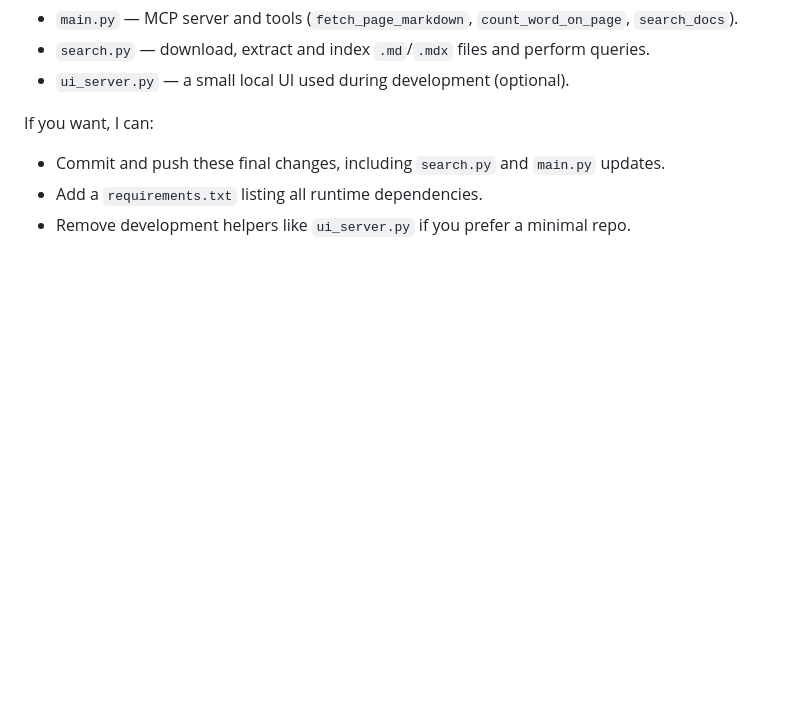
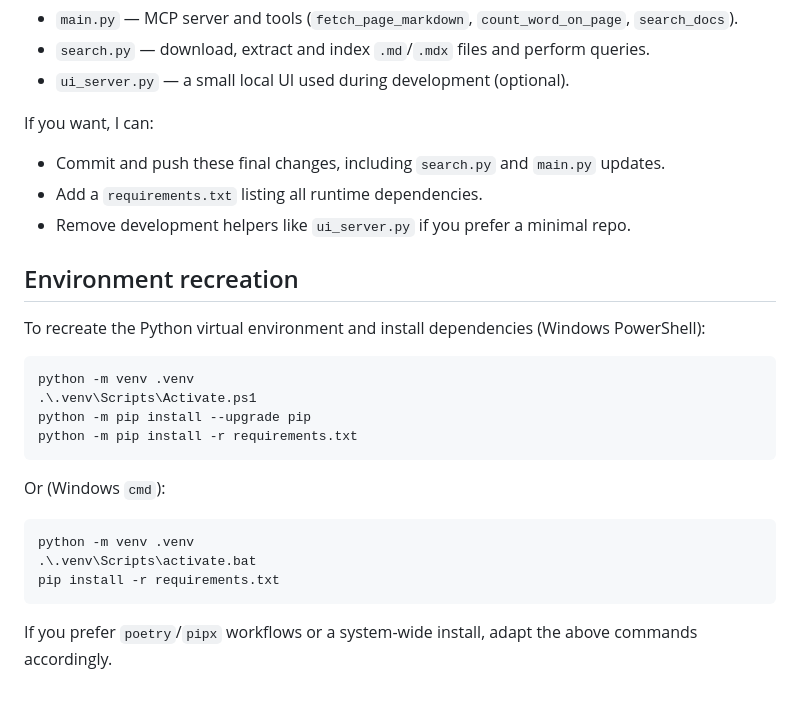
Before and after one commit to YannPhamVan/AI-Dev-Tools-Zoomcamp, a Markdown page: 03-mcp/README.md, the part around the change. GitHub-like rendering; blank space fills up the shorter version.

Commit message:
docs: add env recreation guide to README

````diff
--- a/03-mcp/README.md
+++ b/03-mcp/README.md
@@ -109,3 +109,24 @@ If you want, I can:
 - Commit and push these final changes, including `search.py` and `main.py` updates.
 - Add a `requirements.txt` listing all runtime dependencies.
 - Remove development helpers like `ui_server.py` if you prefer a minimal repo.
+
+## Environment recreation
+
+To recreate the Python virtual environment and install dependencies (Windows PowerShell):
+
+```powershell
+python -m venv .venv
+.\.venv\Scripts\Activate.ps1
+python -m pip install --upgrade pip
+python -m pip install -r requirements.txt
+```
+
+Or (Windows `cmd`):
+
+```cmd
+python -m venv .venv
+.\.venv\Scripts\activate.bat
+pip install -r requirements.txt
+```
+
+If you prefer `poetry`/`pipx` workflows or a system-wide install, adapt the above commands accordingly.
````
